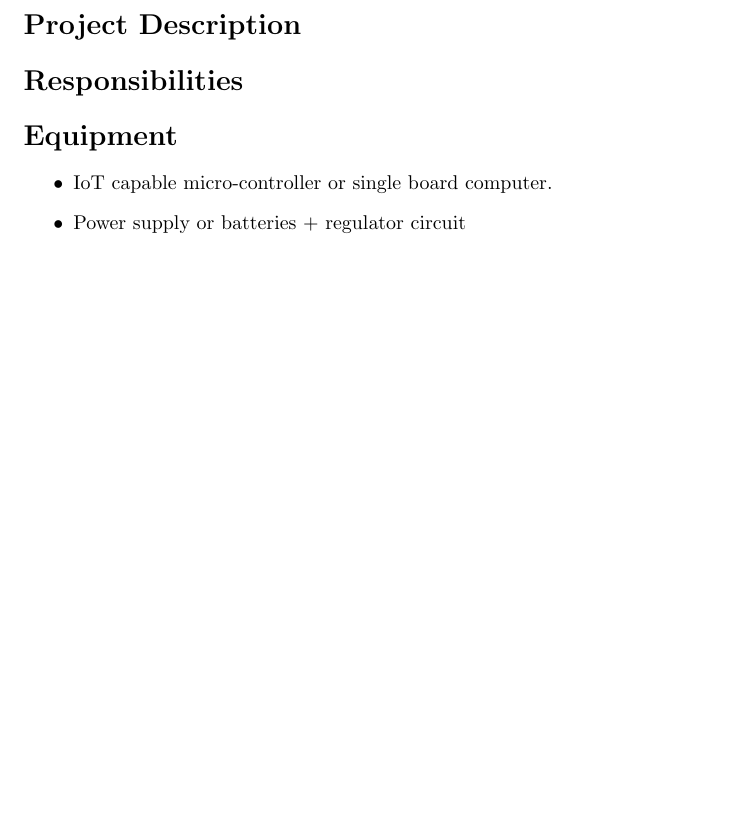
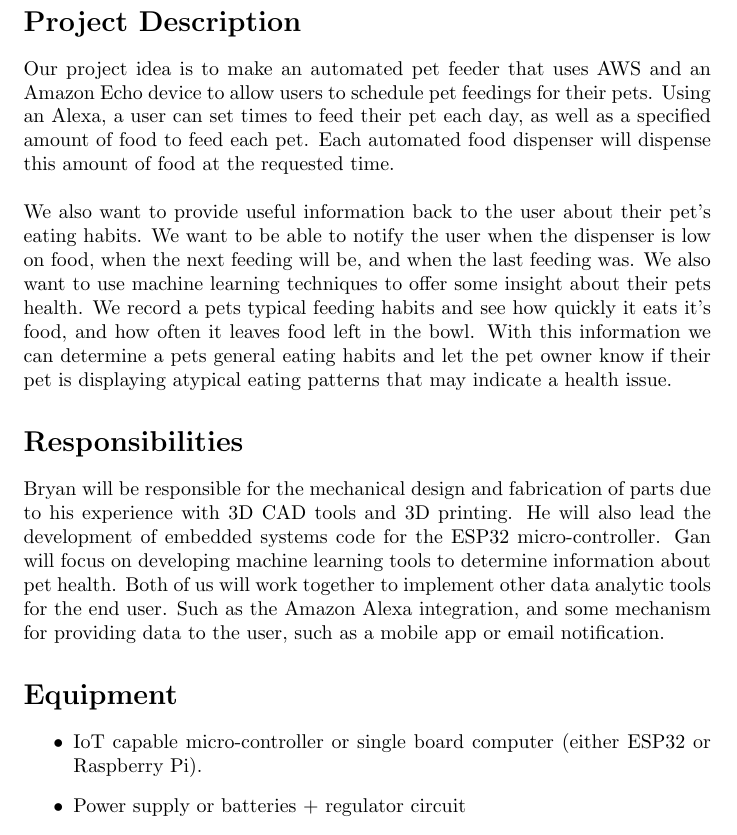
Before and after one commit to BryanOrabutt/cse521_project, a LaTeX document (tex/proposal/report/proposal.tex): part of the page before the commit and part of page 2 of 2 after it, cut so that both start at the same text, the shorter picture padded with empty space. Compiled offline with pdfLaTeX.

Commit message:
Update proposal slides + report

```diff
--- a/tex/proposal/report/proposal.tex
+++ b/tex/proposal/report/proposal.tex
@@ -1,4 +1,4 @@
-\documentclass[notitlepage]{article}
+\documentclass{article}
 \usepackage{amsmath}
 \title{CSE521S Project Proposal}
 \author{Bryan Orabutt, Gan Xu}
@@ -9,10 +10,14 @@
 \section*{Project Description}
 
+Our project idea is to make an automated pet feeder that uses AWS and an Amazon Echo device to allow users to schedule pet feedings for their pets. Using an Alexa, a user can set times to feed their pet each day, as well as a specified amount of food to feed each pet. Each automated food dispenser will dispense this amount of food at the requested time.\\\\\noindent
+We also want to provide useful information back to the user about their pet's eating habits. We want to be able to notify the user when the dispenser is low on food, when the next feeding will be, and when the last feeding was. We also want to use machine learning techniques to offer some insight about their pets health. We record a pets typical feeding habits and see how quickly it eats it's food, and how often it leaves food left in the bowl. With this information we can determine a pets general eating habits and let the pet owner know if their pet is displaying atypical eating patterns that may indicate a health issue.
+
 \section*{Responsibilities}
+Bryan will be responsible for the mechanical design and fabrication of parts due to his experience with 3D CAD tools and 3D printing. He will also lead the development of embedded systems code for the ESP32 micro-controller.  Gan will focus on developing machine learning tools to determine information about pet health. Both of us will work together to implement other data analytic tools for the end user. Such as the Amazon Alexa integration, and some mechanism for providing data to the user, such as a mobile app or email notification.
 
 \section*{Equipment}
 \begin{itemize}
-\item IoT capable micro-controller or single board computer.
+\item IoT capable micro-controller or single board computer (either ESP32 or Raspberry Pi).
 \item Power supply or batteries + regulator circuit
 \item Amazon echo
 \item Servo or stepper motor
```
Also changed, not shown: tex/proposal/report/proposal.pdf, tex/proposal/report/proposal.tex (1 more changed lines), 1 other file.
